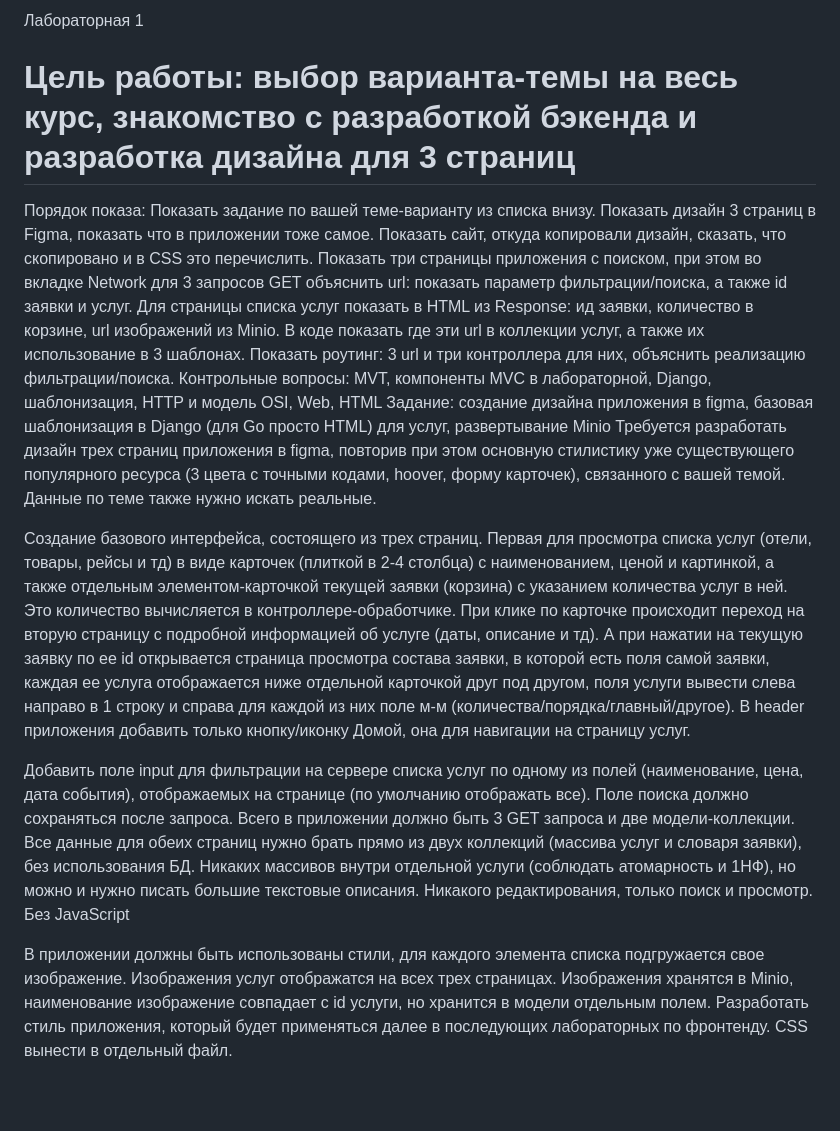
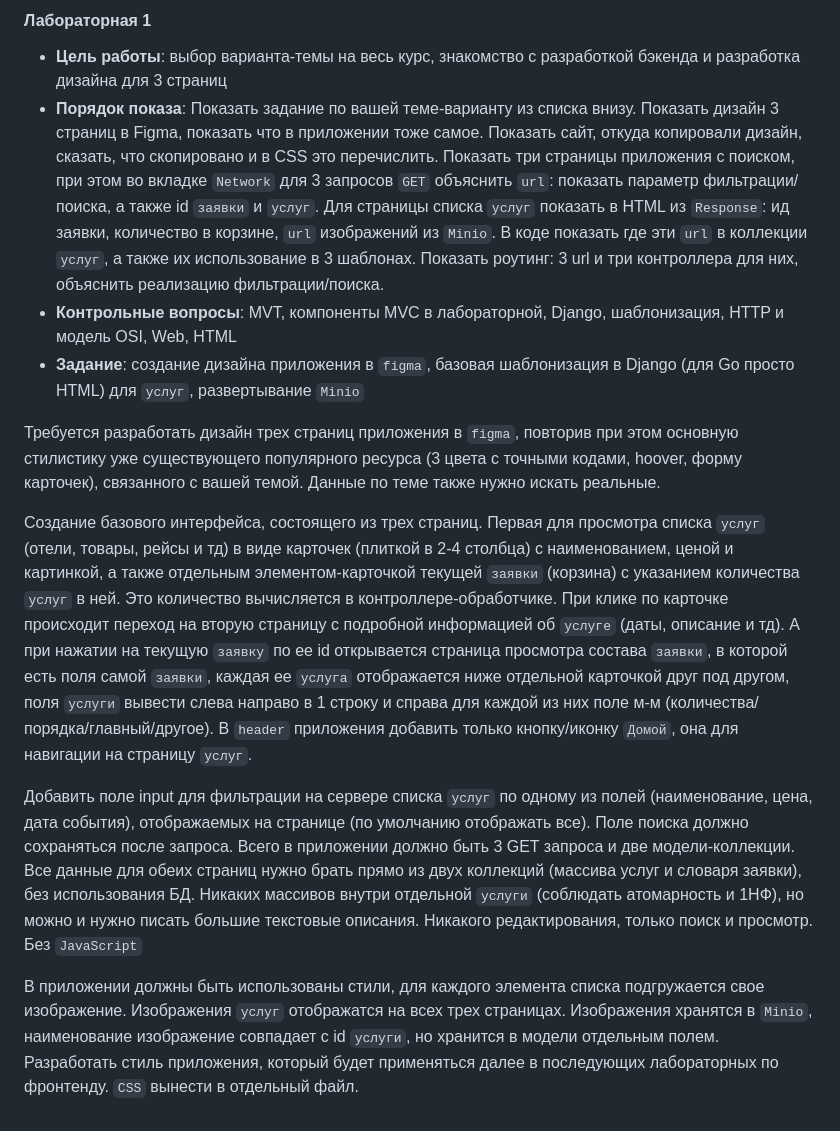
Before and after one commit to SEENCHAA/manuscript_dating, a Markdown page: README.md, the part around the change. Drawn GitHub-style; blank space fills up the shorter version.

```diff
--- a/README.md
+++ b/README.md
@@ -1,12 +1,14 @@
-Лабораторная 1
-# Цель работы: выбор варианта-темы на весь курс, знакомство с разработкой бэкенда и разработка дизайна для 3 страниц
-Порядок показа: Показать задание по вашей теме-варианту из списка внизу. Показать дизайн 3 страниц в Figma, показать что в приложении тоже самое. Показать сайт, откуда копировали дизайн, сказать, что скопировано и в CSS это перечислить. Показать три страницы приложения с поиском, при этом во вкладке Network для 3 запросов GET объяснить url: показать параметр фильтрации/поиска, а также id заявки и услуг. Для страницы списка услуг показать в HTML из Response: ид заявки, количество в корзине, url изображений из Minio. В коде показать где эти url в коллекции услуг, а также их использование в 3 шаблонах. Показать роутинг: 3 url и три контроллера для них, объяснить реализацию фильтрации/поиска.
-Контрольные вопросы: MVT, компоненты MVC в лабораторной, Django, шаблонизация, HTTP и модель OSI, Web, HTML
-Задание: создание дизайна приложения в figma, базовая шаблонизация в Django (для Go просто HTML) для услуг, развертывание Minio
-Требуется разработать дизайн трех страниц приложения в figma, повторив при этом основную стилистику уже существующего популярного ресурса (3 цвета с точными кодами, hoover, форму карточек), связанного с вашей темой. Данные по теме также нужно искать реальные.
+#### Лабораторная 1
 
-Создание базового интерфейса, состоящего из трех страниц. Первая для просмотра списка услуг (отели, товары, рейсы и тд) в виде карточек (плиткой в 2-4 столбца) с наименованием, ценой и картинкой, а также отдельным элементом-карточкой текущей заявки (корзина) с указанием количества услуг в ней. Это количество вычисляется в контроллере-обработчике. При клике по карточке происходит переход на вторую страницу с подробной информацией об услуге (даты, описание и тд). А при нажатии на текущую заявку по ее id открывается страница просмотра состава заявки, в которой есть поля самой заявки, каждая ее услуга отображается ниже отдельной карточкой друг под другом, поля услуги вывести слева направо в 1 строку и справа для каждой из них поле м-м (количества/порядка/главный/другое). В header приложения добавить только кнопку/иконку Домой, она для навигации на страницу услуг.
+- **Цель работы**: выбор варианта-темы на весь курс, знакомство с разработкой бэкенда и разработка дизайна для 3 страниц
+- **Порядок показа**: Показать задание по вашей теме-варианту из списка внизу. Показать дизайн 3 страниц в Figma, показать что в приложении тоже самое. Показать сайт, откуда копировали дизайн, сказать, что скопировано и в CSS это перечислить. Показать три страницы приложения с поиском, при этом во вкладке `Network` для 3 запросов `GET` объяснить `url`: показать параметр фильтрации/поиска, а также id `заявки` и `услуг`. Для страницы списка `услуг` показать в HTML из `Response`: ид заявки, количество в корзине, `url` изображений из `Minio`. В коде показать где эти `url` в коллекции `услуг`, а также их использование в 3 шаблонах. Показать роутинг: 3 url и три контроллера для них, объяснить реализацию фильтрации/поиска.
+- **Контрольные вопросы**: MVT, компоненты MVC в лабораторной, Django, шаблонизация, HTTP и модель OSI, Web, HTML
+- **Задание**: создание дизайна приложения в `figma`, базовая шаблонизация в Django (для Go просто HTML) для `услуг`, развертывание `Minio`
 
-Добавить поле input для фильтрации на сервере списка услуг по одному из полей (наименование, цена, дата события), отображаемых на странице (по умолчанию отображать все). Поле поиска должно сохраняться после запроса. Всего в приложении должно быть 3 GET запроса и две модели-коллекции. Все данные для обеих страниц нужно брать прямо из двух коллекций (массива услуг и словаря заявки), без использования БД. Никаких массивов внутри отдельной услуги (соблюдать атомарность и 1НФ), но можно и нужно писать большие текстовые описания. Никакого редактирования, только поиск и просмотр. Без JavaScript
+Требуется разработать дизайн трех страниц приложения в `figma`, повторив при этом основную стилистику уже существующего популярного ресурса (3 цвета с точными кодами, hoover, форму карточек), связанного с вашей темой. Данные по теме также нужно искать реальные.
 
-В приложении должны быть использованы стили, для каждого элемента списка подгружается свое изображение. Изображения услуг отображатся на всех трех страницах. Изображения хранятся в Minio, наименование изображение совпадает с id услуги, но хранится в модели отдельным полем. Разработать стиль приложения, который будет применяться далее в последующих лабораторных по фронтенду. CSS вынести в отдельный файл.
+Создание базового интерфейса, состоящего из трех страниц. Первая для просмотра списка `услуг` (отели, товары, рейсы и тд) в виде карточек (плиткой в 2-4 столбца) с наименованием, ценой и картинкой, а также отдельным элементом-карточкой текущей `заявки` (корзина) с указанием количества `услуг` в ней. Это количество вычисляется в контроллере-обработчике. При клике по карточке происходит переход на вторую страницу с подробной информацией об `услуге` (даты, описание и тд). А при нажатии на текущую `заявку` по ее id открывается страница просмотра состава `заявки`, в которой есть поля самой `заявки`, каждая ее `услуга` отображается ниже отдельной карточкой друг под другом, поля `услуги` вывести слева направо в 1 строку и справа для каждой из них поле м-м (количества/порядка/главный/другое). В `header` приложения добавить только кнопку/иконку `Домой`, она для навигации на страницу `услуг`.
+
+Добавить поле input для фильтрации на сервере списка `услуг` по одному из полей (наименование, цена, дата события), отображаемых на странице (по умолчанию отображать все). Поле поиска должно сохраняться после запроса. Всего в приложении должно быть 3 GET запроса и две модели-коллекции. Все данные для обеих страниц нужно брать прямо из двух коллекций (массива услуг и словаря заявки), без использования БД. Никаких массивов внутри отдельной `услуги` (соблюдать атомарность и 1НФ), но можно и нужно писать большие текстовые описания. Никакого редактирования, только поиск и просмотр. Без `JavaScript`
+
+В приложении должны быть использованы стили, для каждого элемента списка подгружается свое изображение. Изображения `услуг` отображатся на всех трех страницах. Изображения хранятся в `Minio`, наименование изображение совпадает с id `услуги`, но хранится в модели отдельным полем. Разработать стиль приложения, который будет применяться далее в последующих лабораторных по фронтенду. `CSS` вынести в отдельный файл.
```
